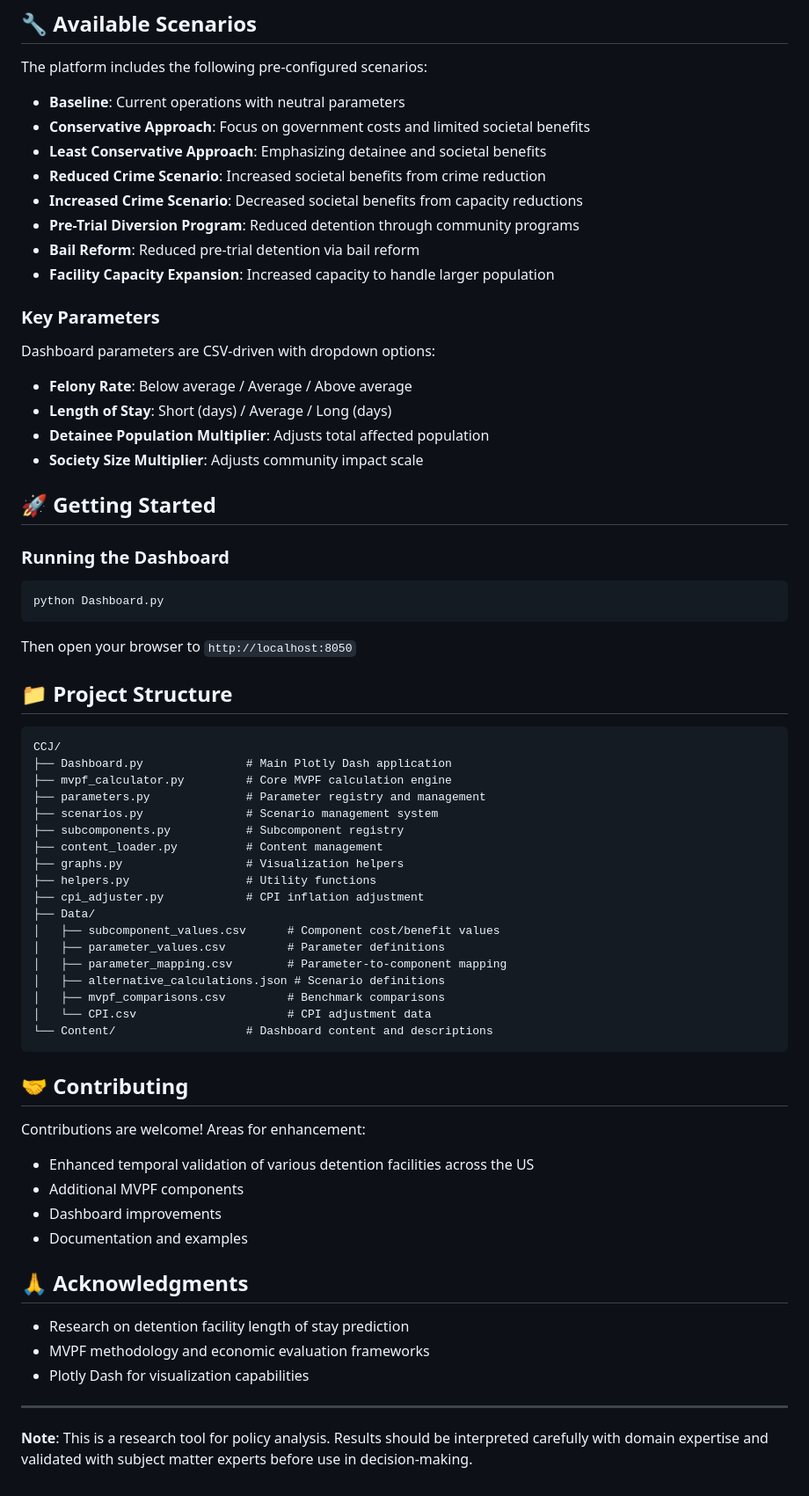
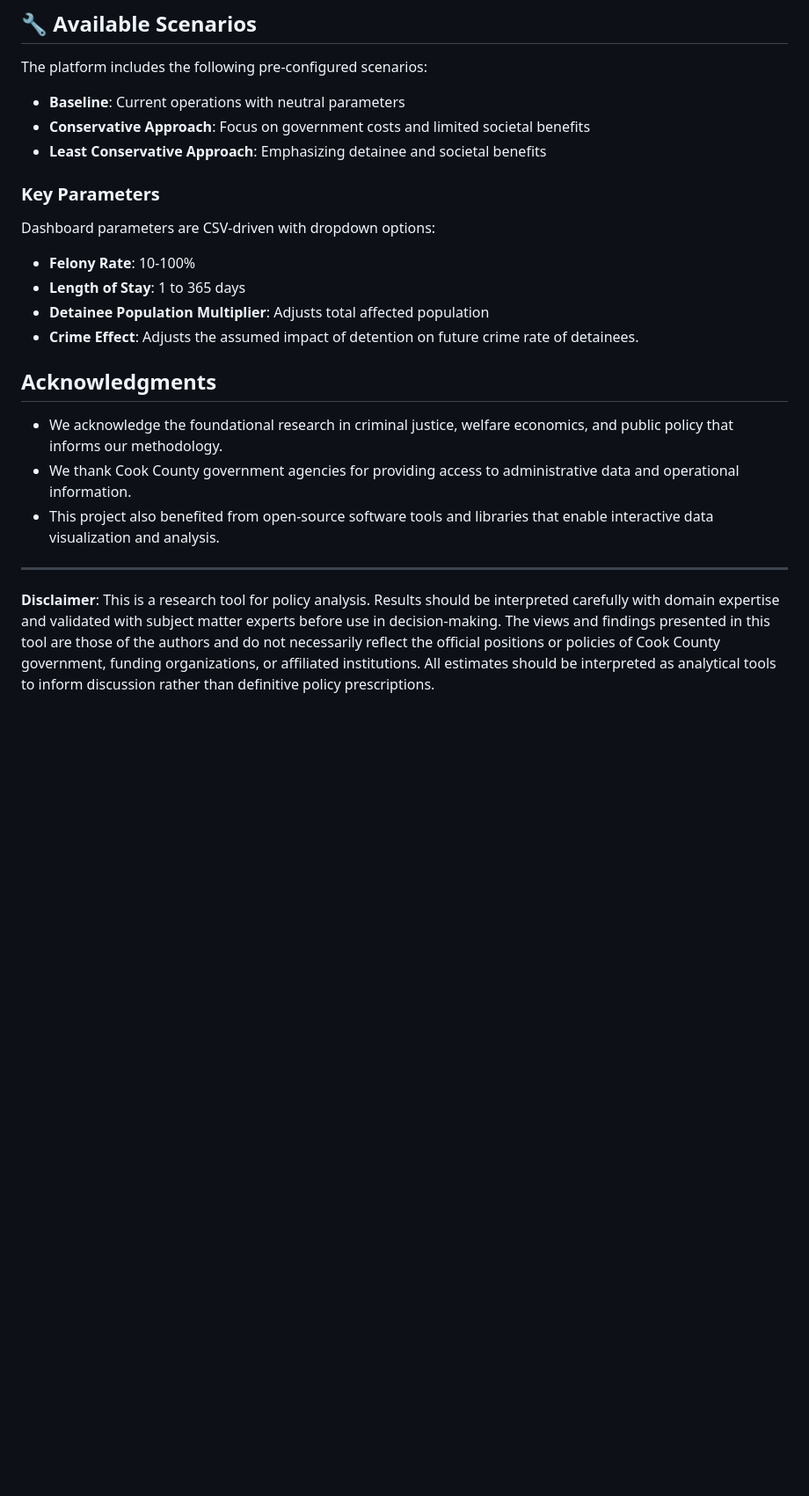
Before and after one commit to vera-lovelace/CCJ, a Markdown page: README.md, the part around one of its changes. Shown at 88% size. Drawn GitHub-style; blank space fills up the shorter version.

````diff
--- a/README.md
+++ b/README.md
@@ -67,69 +69,23 @@ The platform includes the following pre-configured scenarios:
 - **Baseline**: Current operations with neutral parameters
 - **Conservative Approach**: Focus on government costs and limited societal benefits
 - **Least Conservative Approach**: Emphasizing detainee and societal benefits
-- **Reduced Crime Scenario**: Increased societal benefits from crime reduction
-- **Increased Crime Scenario**: Decreased societal benefits from capacity reductions
-- **Pre-Trial Diversion Program**: Reduced detention through community programs
-- **Bail Reform**: Reduced pre-trial detention via bail reform
-- **Facility Capacity Expansion**: Increased capacity to handle larger population
+
 
 ### Key Parameters
 
 Dashboard parameters are CSV-driven with dropdown options:
-- **Felony Rate**: Below average / Average / Above average
-- **Length of Stay**: Short (days) / Average / Long (days)
+- **Felony Rate**: 10-100%
+- **Length of Stay**: 1 to 365 days
 - **Detainee Population Multiplier**: Adjusts total affected population
-- **Society Size Multiplier**: Adjusts community impact scale
+- **Crime Effect**: Adjusts the assumed impact of detention on future crime rate of detainees.
 
 
-## 🚀 Getting Started
+##  Acknowledgments
 
-### Running the Dashboard
-
-```bash
-python Dashboard.py
-```
-
-Then open your browser to `http://localhost:8050`
-
-## 📁 Project Structure
-
-```
-CCJ/
-├── Dashboard.py               # Main Plotly Dash application
-├── mvpf_calculator.py         # Core MVPF calculation engine
-├── parameters.py              # Parameter registry and management
-├── scenarios.py               # Scenario management system
-├── subcomponents.py           # Subcomponent registry
-├── content_loader.py          # Content management
-├── graphs.py                  # Visualization helpers
-├── helpers.py                 # Utility functions
-├── cpi_adjuster.py            # CPI inflation adjustment
-├── Data/
-│   ├── subcomponent_values.csv      # Component cost/benefit values
-│   ├── parameter_values.csv         # Parameter definitions
-│   ├── parameter_mapping.csv        # Parameter-to-component mapping
-│   ├── alternative_calculations.json # Scenario definitions
-│   ├── mvpf_comparisons.csv         # Benchmark comparisons
-│   └── CPI.csv                      # CPI adjustment data
-└── Content/                   # Dashboard content and descriptions
-```
-
-## 🤝 Contributing
-
-Contributions are welcome! Areas for enhancement:
-
-- Enhanced temporal validation of various detention facilities across the US
-- Additional MVPF components
-- Dashboard improvements
-- Documentation and examples
-
-## 🙏 Acknowledgments
-
-- Research on detention facility length of stay prediction
-- MVPF methodology and economic evaluation frameworks
-- Plotly Dash for visualization capabilities
-
+- We acknowledge the foundational research in criminal justice, welfare economics, and public policy that informs our methodology.
+- We thank Cook County government agencies for providing access to administrative data and operational information.
+- This project also benefited from open-source software tools and libraries that enable interactive data visualization and analysis.
 ---
 
-**Note**: This is a research tool for policy analysis. Results should be interpreted carefully with domain expertise and validated with subject matter experts before use in decision-making.
+**Disclaimer**: This is a research tool for policy analysis. Results should be interpreted carefully with domain expertise and validated with subject matter experts before use in decision-making.
+The views and findings presented in this tool are those of the authors and do not necessarily reflect the official positions or policies of Cook County government, funding organizations, or affiliated institutions. All estimates should be interpreted as analytical tools to inform discussion rather than definitive policy prescriptions.
````
Also changed, not shown: other parts of README.md (+3 -1 lines).
